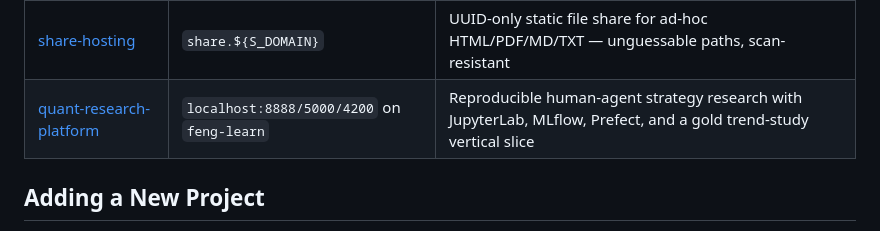
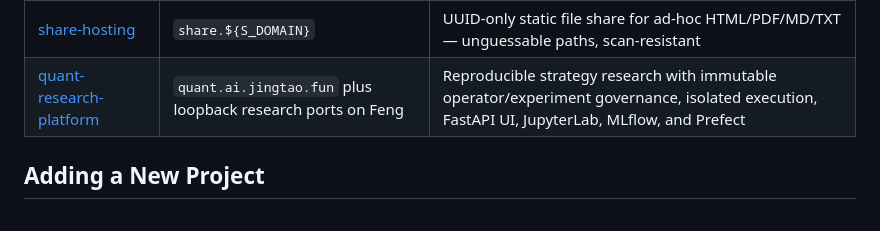
Before and after one commit to JingtaoLearn/ai-learn, a Markdown page: projects/README.md, the part around the change. Drawn GitHub-style.

```diff
--- a/projects/README.md
+++ b/projects/README.md
@@ -36,7 +36,7 @@ projects/
 | [finance](finance/) | `finance.${S_DOMAIN}` | Legacy read-only investment-report archive retained for historical URL compatibility |
 | [content-hub](content-hub/) | `hub.${S_DOMAIN}` | Generic two-level content registry: category directory → searchable category dashboards → canonical artifact links |
 | [share-hosting](share-hosting/) | `share.${S_DOMAIN}` | UUID-only static file share for ad-hoc HTML/PDF/MD/TXT — unguessable paths, scan-resistant |
-| [quant-research-platform](quant-research-platform/) | `localhost:8888/5000/4200` on `feng-learn` | Reproducible human-agent strategy research with JupyterLab, MLflow, Prefect, and a gold trend-study vertical slice |
+| [quant-research-platform](quant-research-platform/) | `quant.ai.jingtao.fun` plus loopback research ports on Feng | Reproducible strategy research with immutable operator/experiment governance, isolated execution, FastAPI UI, JupyterLab, MLflow, and Prefect |
 
 ## Adding a New Project
 
```
Also changed, not shown: projects/quant-research-platform/README.md (+51 -0 lines).
